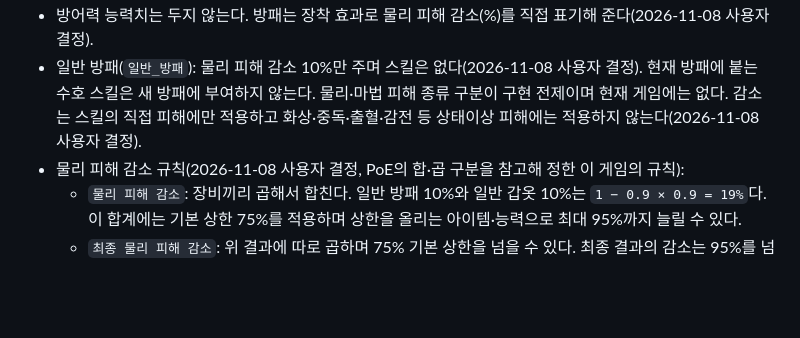
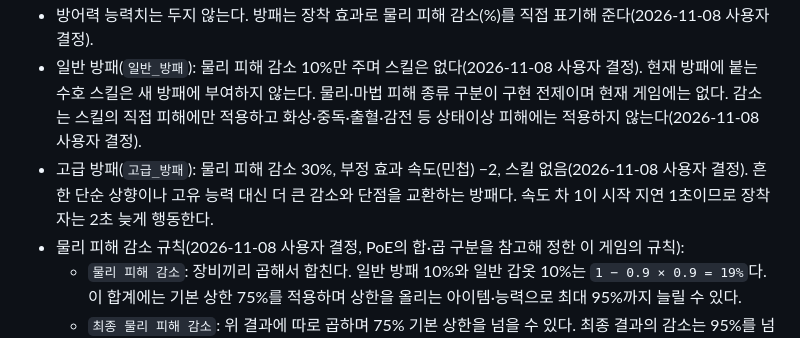
Before and after one commit to jaba001/ProjectA, a Markdown page: Docs/ITEM_DESIGN.md, the part around the change. Drawn GitHub-style; blank space fills up the shorter version.

Commit message:
[claude] 고급 방패를 물리 피해 감소 30%·속도 −2로 기록
사용자 결정(2026-11-08): 고급 방패는 물리 피해 감소 30%를 주고 부정 효과로 속도(민첩) −2를 갖는다. 스킬은 없다.
- 단순 상향(20%)은 너무 흔하고 고유 능력은 고급 등급에 과하다는 판단에 따라, 더 큰 감소와 단점을 교환하는 방패로 ITEM_DESIGN 3절에 기록했다.
검증: git diff --check 통과. 문서만 변경했다.

Co-Authored-By: Claude Opus 5.5 <noreply@anthropic.com>

```diff
--- a/Docs/ITEM_DESIGN.md
+++ b/Docs/ITEM_DESIGN.md
@@ -130,6 +130,7 @@ ROG Modular Medieval Accessories and Robes(`Content/ROG_Modular_Armor/Accessorie
 - 새 휩쓸기의 스킬 ID는 저장 이행에서 삭제되는 `SweepingStrike`를 재사용하지 않는다.
 - 방어력 능력치는 두지 않는다. 방패는 장착 효과로 물리 피해 감소(%)를 직접 표기해 준다(2026-11-08 사용자 결정).
 - 일반 방패(`일반_방패`): 물리 피해 감소 10%만 주며 스킬은 없다(2026-11-08 사용자 결정). 현재 방패에 붙는 수호 스킬은 새 방패에 부여하지 않는다. 물리·마법 피해 종류 구분이 구현 전제이며 현재 게임에는 없다. 감소는 스킬의 직접 피해에만 적용하고 화상·중독·출혈·감전 등 상태이상 피해에는 적용하지 않는다(2026-11-08 사용자 결정).
+- 고급 방패(`고급_방패`): 물리 피해 감소 30%, 부정 효과 속도(민첩) −2, 스킬 없음(2026-11-08 사용자 결정). 흔한 단순 상향이나 고유 능력 대신 더 큰 감소와 단점을 교환하는 방패다. 속도 차 1이 시작 지연 1초이므로 장착자는 2초 늦게 행동한다.
 - 물리 피해 감소 규칙(2026-11-08 사용자 결정, PoE의 합·곱 구분을 참고해 정한 이 게임의 규칙):
   - `물리 피해 감소`: 장비끼리 곱해서 합친다. 일반 방패 10%와 일반 갑옷 10%는 `1 − 0.9 × 0.9 = 19%`다. 이 합계에는 기본 상한 75%를 적용하며 상한을 올리는 아이템·능력으로 최대 95%까지 늘릴 수 있다.
   - `최종 물리 피해 감소`: 위 결과에 따로 곱하며 75% 기본 상한을 넘을 수 있다. 최종 결과의 감소는 95%를 넘지 않는다.
```
